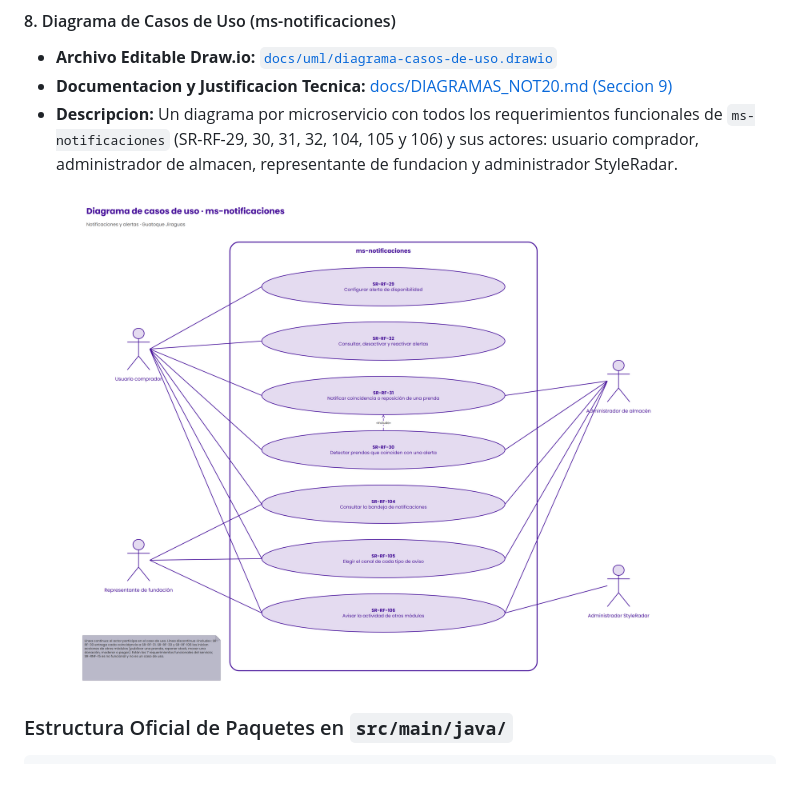
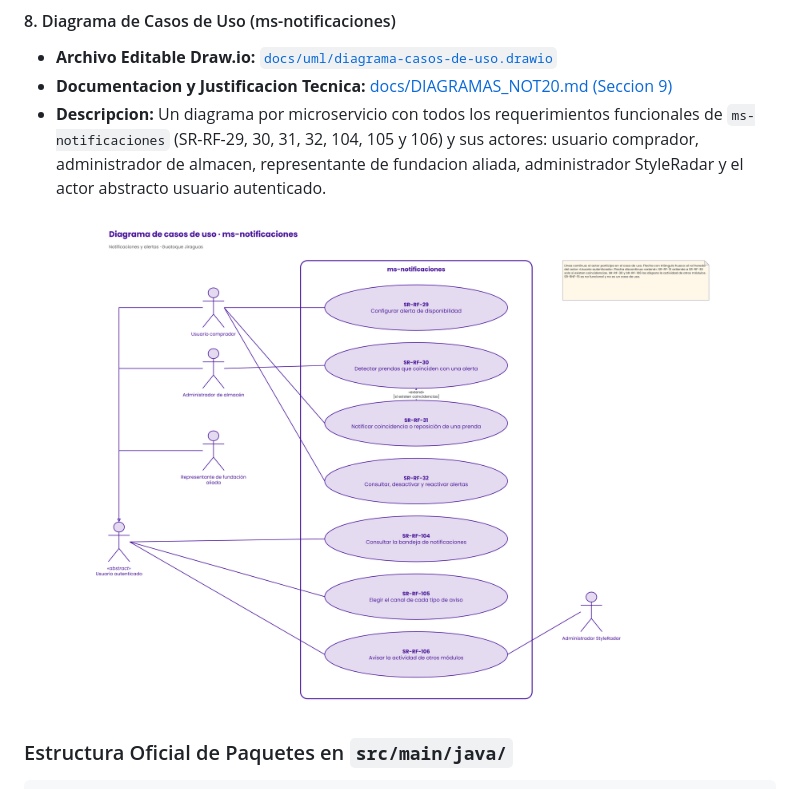
Before and after one commit to StyleRadar1/GJ-Notification-Service, a Markdown page: docs/readme/03-arquitectura-hexagonal.md, the part around the change. GitHub-like rendering; pictures changed too: docs/images/diagrama-casos-de-uso.png.

```diff
--- a/docs/readme/03-arquitectura-hexagonal.md
+++ b/docs/readme/03-arquitectura-hexagonal.md
@@ -191,7 +191,7 @@ flowchart LR
 #### 8. Diagrama de Casos de Uso (ms-notificaciones)
 * **Archivo Editable Draw.io:** [`docs/uml/diagrama-casos-de-uso.drawio`](../uml/diagrama-casos-de-uso.drawio)
 * **Documentacion y Justificacion Tecnica:** [docs/DIAGRAMAS_NOT20.md (Seccion 9)](../DIAGRAMAS_NOT20.md#9-diagrama-de-casos-de-uso)
-* **Descripcion:** Un diagrama por microservicio con todos los requerimientos funcionales de `ms-notificaciones` (SR-RF-29, 30, 31, 32, 104, 105 y 106) y sus actores: usuario comprador, administrador de almacen, representante de fundacion y administrador StyleRadar.
+* **Descripcion:** Un diagrama por microservicio con todos los requerimientos funcionales de `ms-notificaciones` (SR-RF-29, 30, 31, 32, 104, 105 y 106) y sus actores: usuario comprador, administrador de almacen, representante de fundacion aliada, administrador StyleRadar y el actor abstracto usuario autenticado.
 
 <p align="center">
   <a href="../images/diagrama-casos-de-uso.png" target="_blank">
```
Also changed, not shown: docs/DIAGRAMAS_NOT20.md (+7 -7 lines), 1 other file.
